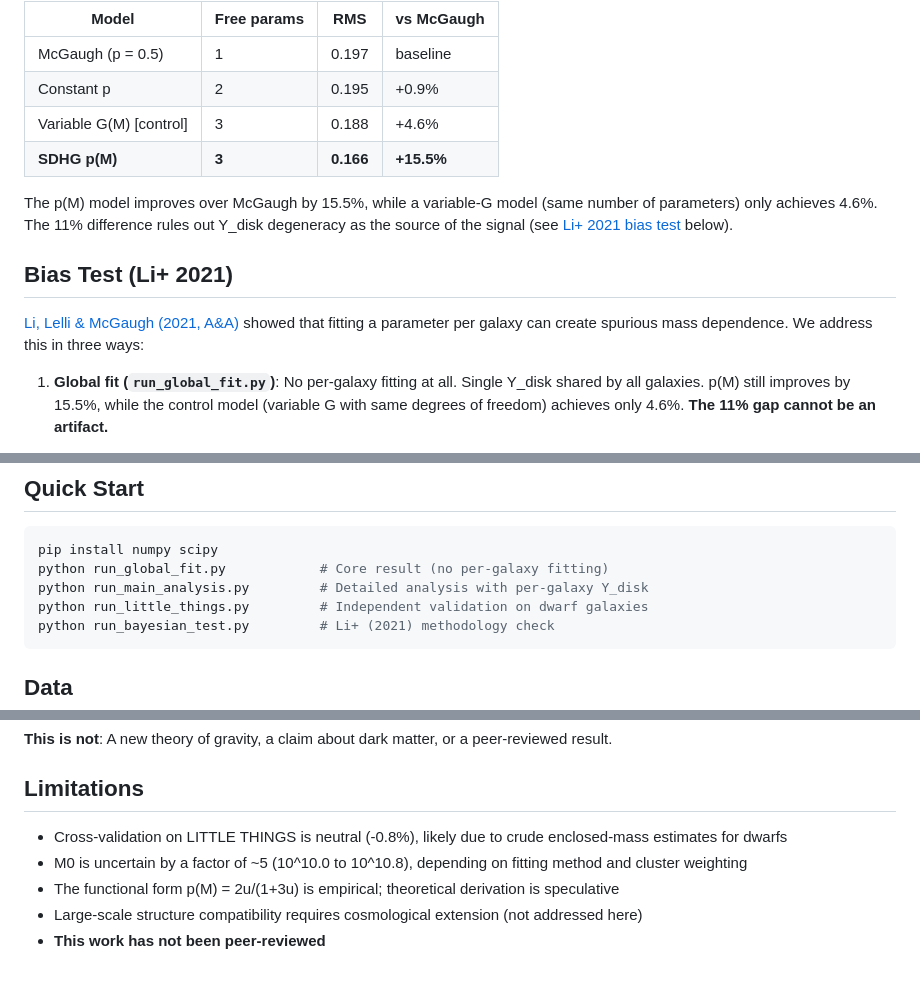
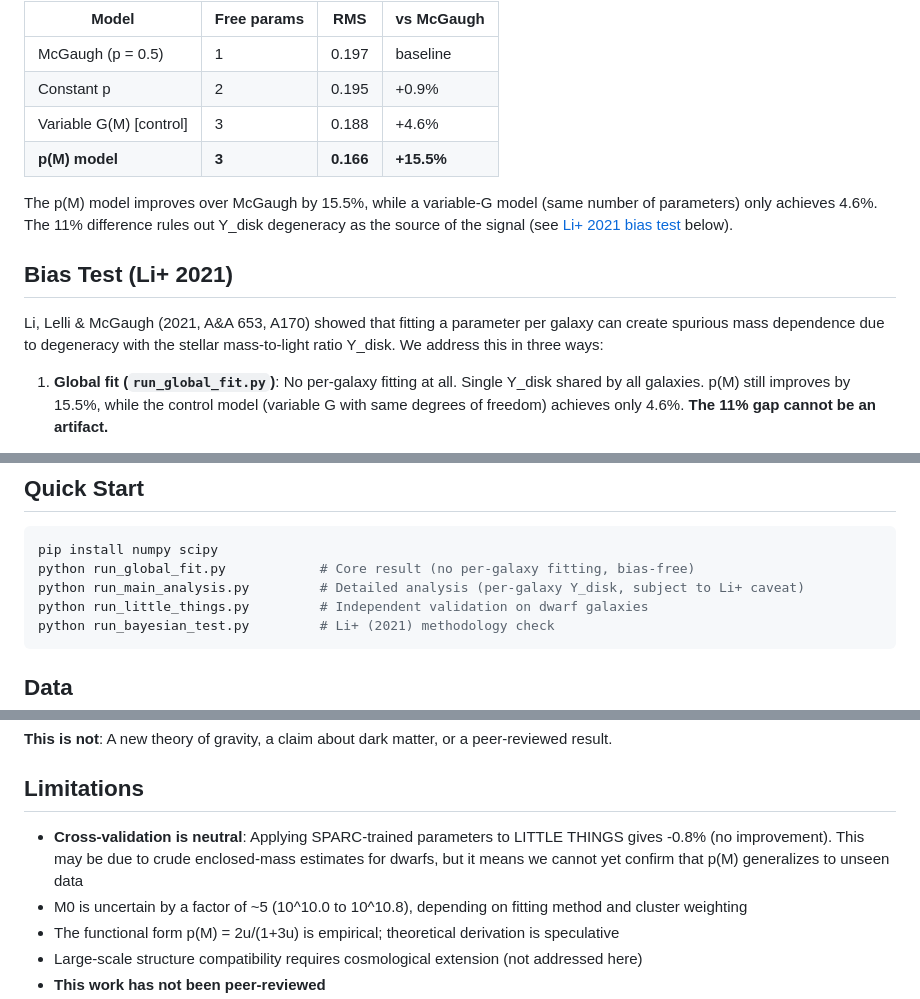
Before and after one commit to uuki555-cyber/sdhg-gravity, a Markdown page: README.md, 3 parts joined by grey strips. Rendered like a GitHub page; blank space fills up the shorter version.

Commit message:
Polish README: remove jargon, strengthen honesty, fix references

````diff
--- a/README.md
+++ b/README.md
@@ -23,13 +23,13 @@ In a **global fit with no per-galaxy fitting** (single Y_disk for all galaxies),
 | McGaugh (p = 0.5) | 1 | 0.197 | baseline |
 | Constant p | 2 | 0.195 | +0.9% |
 | Variable G(M) [control] | 3 | 0.188 | +4.6% |
-| **SDHG p(M)** | **3** | **0.166** | **+15.5%** |
+| **p(M) model** | **3** | **0.166** | **+15.5%** |
 
 The p(M) model improves over McGaugh by 15.5%, while a variable-G model (same number of parameters) only achieves 4.6%. The 11% difference rules out Y_disk degeneracy as the source of the signal (see [Li+ 2021 bias test](#bias-test) below).
 
 ## Bias Test (Li+ 2021)
 
-[Li, Lelli & McGaugh (2021, A&A)](https://arxiv.org/abs/2011.00019) showed that fitting a parameter per galaxy can create spurious mass dependence. We address this in three ways:
+Li, Lelli & McGaugh (2021, A&A 653, A170) showed that fitting a parameter per galaxy can create spurious mass dependence due to degeneracy with the stellar mass-to-light ratio Y_disk. We address this in three ways:
 
 1. **Global fit (`run_global_fit.py`)**: No per-galaxy fitting at all. Single Y_disk shared by all galaxies. p(M) still improves by 15.5%, while the control model (variable G with same degrees of freedom) achieves only 4.6%. **The 11% gap cannot be an artifact.**
 
@@ -41,8 +41,8 @@ The p(M) model improves over McGaugh by 15.5%, while a variable-G model (same nu
 
 ```bash
 pip install numpy scipy
-python run_global_fit.py            # Core result (no per-galaxy fitting)
-python run_main_analysis.py         # Detailed analysis with per-galaxy Y_disk
+python run_global_fit.py            # Core result (no per-galaxy fitting, bias-free)
+python run_main_analysis.py         # Detailed analysis (per-galaxy Y_disk, subject to Li+ caveat)
 python run_little_things.py         # Independent validation on dwarf galaxies
 python run_bayesian_test.py         # Li+ (2021) methodology check
 ```
@@ -61,7 +61,7 @@ python run_bayesian_test.py         # Li+ (2021) methodology check
 
 ## Limitations
 
-- Cross-validation on LITTLE THINGS is neutral (-0.8%), likely due to crude enclosed-mass estimates for dwarfs
+- **Cross-validation is neutral**: Applying SPARC-trained parameters to LITTLE THINGS gives -0.8% (no improvement). This may be due to crude enclosed-mass estimates for dwarfs, but it means we cannot yet confirm that p(M) generalizes to unseen data
 - M0 is uncertain by a factor of ~5 (10^10.0 to 10^10.8), depending on fitting method and cluster weighting
 - The functional form p(M) = 2u/(1+3u) is empirical; theoretical derivation is speculative
 - Large-scale structure compatibility requires cosmological extension (not addressed here)
````
